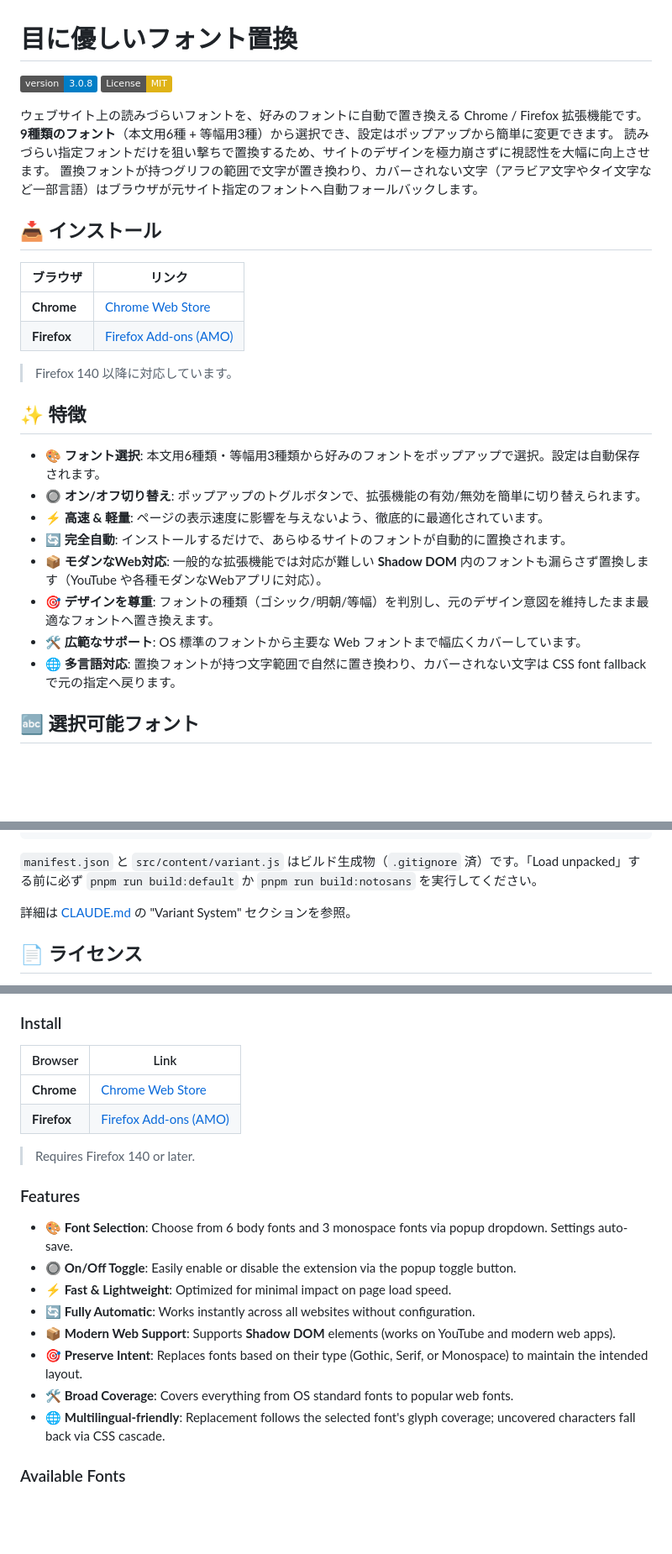
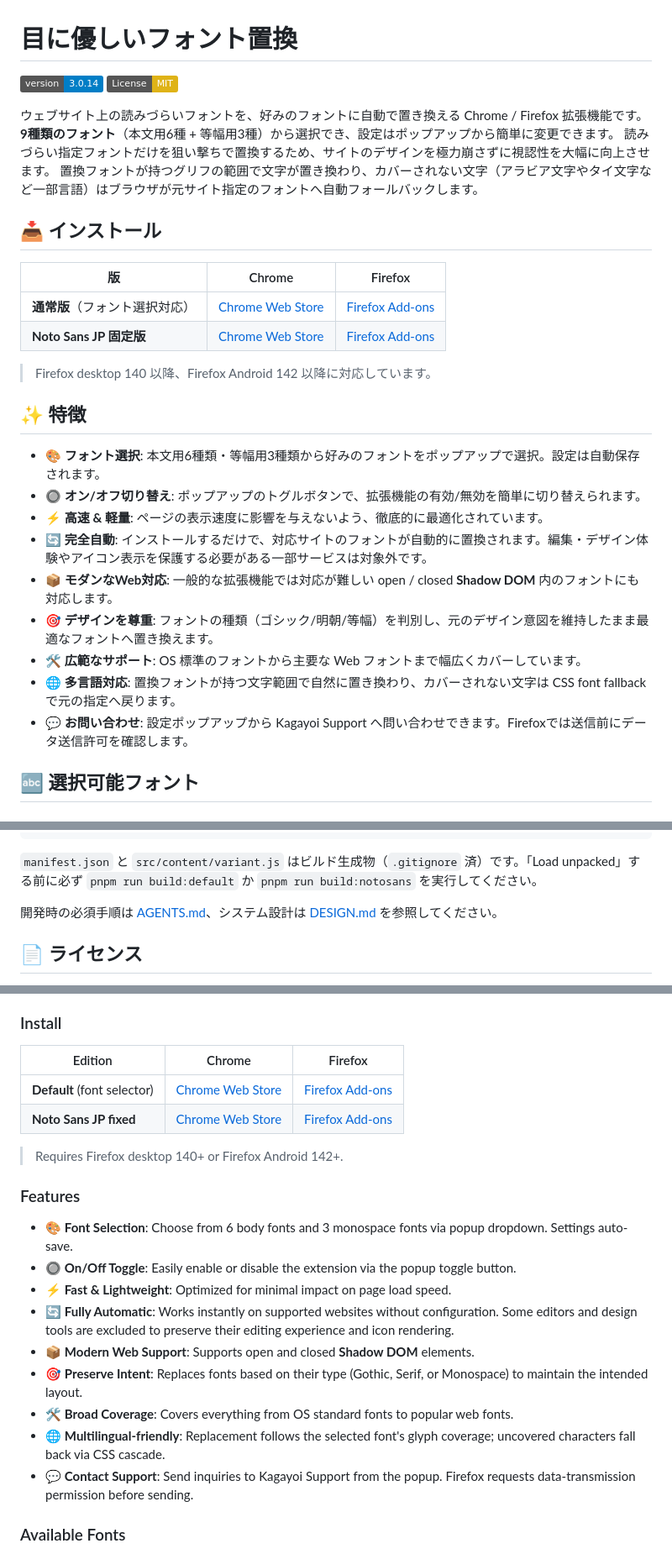
Before and after one commit to 1llum1n4t1s/ReplaceFontSelect, a Markdown page: README.md, 3 parts joined by grey strips. Shown at 84% size. Drawn GitHub-style; badges without logos; blank space fills up the shorter version.

```diff
--- a/README.md
+++ b/README.md
@@ -1,6 +1,6 @@
 # 目に優しいフォント置換
 
-[![Version](https://img.shields.io/badge/version-3.0.8-blue.svg)](https://github.com/1llum1n4t1s/ReplaceFontSelect)
+[![Version](https://img.shields.io/badge/version-3.0.14-blue.svg)](https://github.com/1llum1n4t1s/ReplaceFontSelect)
 [![License: MIT](https://img.shields.io/badge/License-MIT-yellow.svg)](LICENSE)
 
 ウェブサイト上の読みづらいフォントを、好みのフォントに自動で置き換える Chrome / Firefox 拡張機能です。
@@ -10,23 +10,24 @@
 
 ## 📥 インストール
 
-| ブラウザ | リンク |
-|---------|--------|
-| **Chrome** | [Chrome Web Store](https://chrome.google.com/webstore/detail/TODO) |
-| **Firefox** | [Firefox Add-ons (AMO)](https://addons.mozilla.org/firefox/addon/TODO) |
+| 版 | Chrome | Firefox |
+|---|---|---|
+| **通常版**（フォント選択対応） | [Chrome Web Store](https://chromewebstore.google.com/detail/faghcoiecciapdokelomjgeknadokgeg) | [Firefox Add-ons](https://addons.mozilla.org/firefox/addon/replacefontselect/) |
+| **Noto Sans JP 固定版** | [Chrome Web Store](https://chromewebstore.google.com/detail/ipfbjlmjgfobhnncbggaaiknhdgkcdfe) | [Firefox Add-ons](https://addons.mozilla.org/firefox/addon/replacefontselectnotosans/) |
 
-> Firefox 140 以降に対応しています。
+> Firefox desktop 140 以降、Firefox Android 142 以降に対応しています。
 
 ## ✨ 特徴
 
 - 🎨 **フォント選択**: 本文用6種類・等幅用3種類から好みのフォントをポップアップで選択。設定は自動保存されます。
 - 🔘 **オン/オフ切り替え**: ポップアップのトグルボタンで、拡張機能の有効/無効を簡単に切り替えられます。
 - ⚡ **高速 & 軽量**: ページの表示速度に影響を与えないよう、徹底的に最適化されています。
-- 🔄 **完全自動**: インストールするだけで、あらゆるサイトのフォントが自動的に置換されます。
-- 📦 **モダンなWeb対応**: 一般的な拡張機能では対応が難しい **Shadow DOM** 内のフォントも漏らさず置換します（YouTube や各種モダンなWebアプリに対応）。
+- 🔄 **完全自動**: インストールするだけで、対応サイトのフォントが自動的に置換されます。編集・デザイン体験やアイコン表示を保護する必要がある一部サービスは対象外です。
+- 📦 **モダンなWeb対応**: 一般的な拡張機能では対応が難しい open / closed **Shadow DOM** 内のフォントにも対応します。
 - 🎯 **デザインを尊重**: フォントの種類（ゴシック/明朝/等幅）を判別し、元のデザイン意図を維持したまま最適なフォントへ置き換えます。
 - 🛠️ **広範なサポート**: OS 標準のフォントから主要な Web フォントまで幅広くカバーしています。
 - 🌐 **多言語対応**: 置換フォントが持つ文字範囲で自然に置き換わり、カバーされない文字は CSS font fallback で元の指定へ戻ります。
+- 💬 **お問い合わせ**: 設定ポップアップから Kagayoi Support へ問い合わせできます。Firefoxでは送信前にデータ送信許可を確認します。
 
 ## 🔤 選択可能フォント
 
@@ -74,7 +75,7 @@ pnpm run build:notosans     # Noto Sans JP + UDEV Gothic JPDOC 固定の派生
 
 `manifest.json` と `src/content/variant.js` はビルド生成物（`.gitignore` 済）です。「Load unpacked」する前に必ず `pnpm run build:default` か `pnpm run build:notosans` を実行してください。
 
-詳細は [CLAUDE.md](CLAUDE.md) の "Variant System" セクションを参照。
+開発時の必須手順は [AGENTS.md](AGENTS.md)、システム設計は [DESIGN.md](DESIGN.md) を参照してください。
 
 ## 📄 ライセンス
 
@@ -94,22 +95,23 @@ Characters are replaced only within the glyph coverage of the selected font; unc
 
 ### Install
 
-| Browser | Link |
-|---------|------|
-| **Chrome** | [Chrome Web Store](https://chrome.google.com/webstore/detail/TODO) |
-| **Firefox** | [Firefox Add-ons (AMO)](https://addons.mozilla.org/firefox/addon/TODO) |
+| Edition | Chrome | Firefox |
+|---|---|---|
+| **Default** (font selector) | [Chrome Web Store](https://chromewebstore.google.com/detail/faghcoiecciapdokelomjgeknadokgeg) | [Firefox Add-ons](https://addons.mozilla.org/firefox/addon/replacefontselect/) |
+| **Noto Sans JP fixed** | [Chrome Web Store](https://chromewebstore.google.com/detail/ipfbjlmjgfobhnncbggaaiknhdgkcdfe) | [Firefox Add-ons](https://addons.mozilla.org/firefox/addon/replacefontselectnotosans/) |
 
-> Requires Firefox 140 or later.
+> Requires Firefox desktop 140+ or Firefox Android 142+.
 
 ### Features
 - 🎨 **Font Selection**: Choose from 6 body fonts and 3 monospace fonts via popup dropdown. Settings auto-save.
 - 🔘 **On/Off Toggle**: Easily enable or disable the extension via the popup toggle button.
 - ⚡ **Fast & Lightweight**: Optimized for minimal impact on page load speed.
-- 🔄 **Fully Automatic**: Works instantly across all websites without configuration.
-- 📦 **Modern Web Support**: Supports **Shadow DOM** elements (works on YouTube and modern web apps).
+- 🔄 **Fully Automatic**: Works instantly on supported websites without configuration. Some editors and design tools are excluded to preserve their editing experience and icon rendering.
+- 📦 **Modern Web Support**: Supports open and closed **Shadow DOM** elements.
 - 🎯 **Preserve Intent**: Replaces fonts based on their type (Gothic, Serif, or Monospace) to maintain the intended layout.
 - 🛠️ **Broad Coverage**: Covers everything from OS standard fonts to popular web fonts.
 - 🌐 **Multilingual-friendly**: Replacement follows the selected font's glyph coverage; uncovered characters fall back via CSS cascade.
+- 💬 **Contact Support**: Send inquiries to Kagayoi Support from the popup. Firefox requests data-transmission permission before sending.
 
 ### Available Fonts
 - **Body**: Noto Sans JP, IBM Plex Sans JP, M PLUS 2, Murecho, Zen Kaku Gothic New, LINE Seed JP
```
Also changed, not shown: AGENTS.md (+2 -0 lines), DESIGN.md (added, +88 -0 lines).
